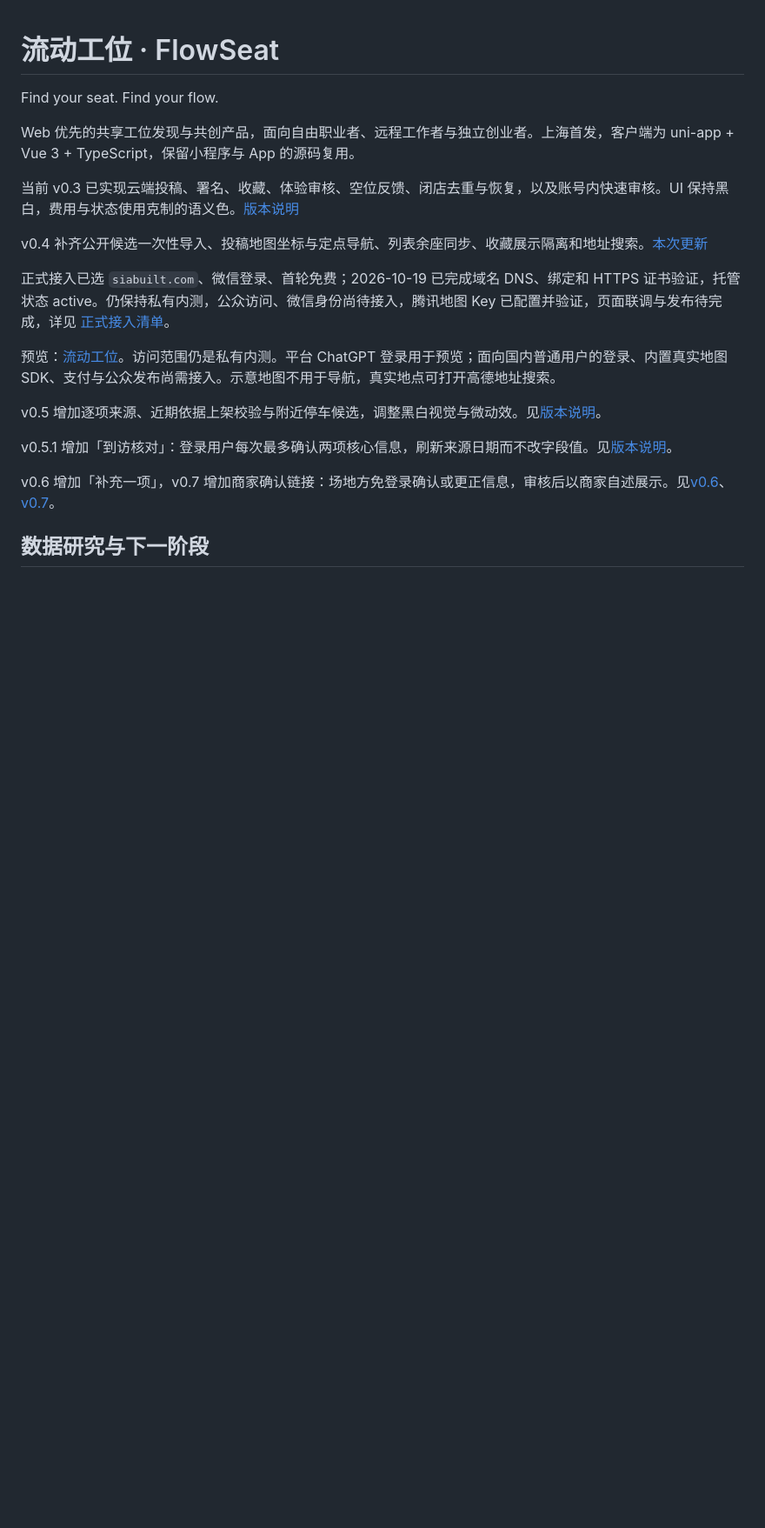
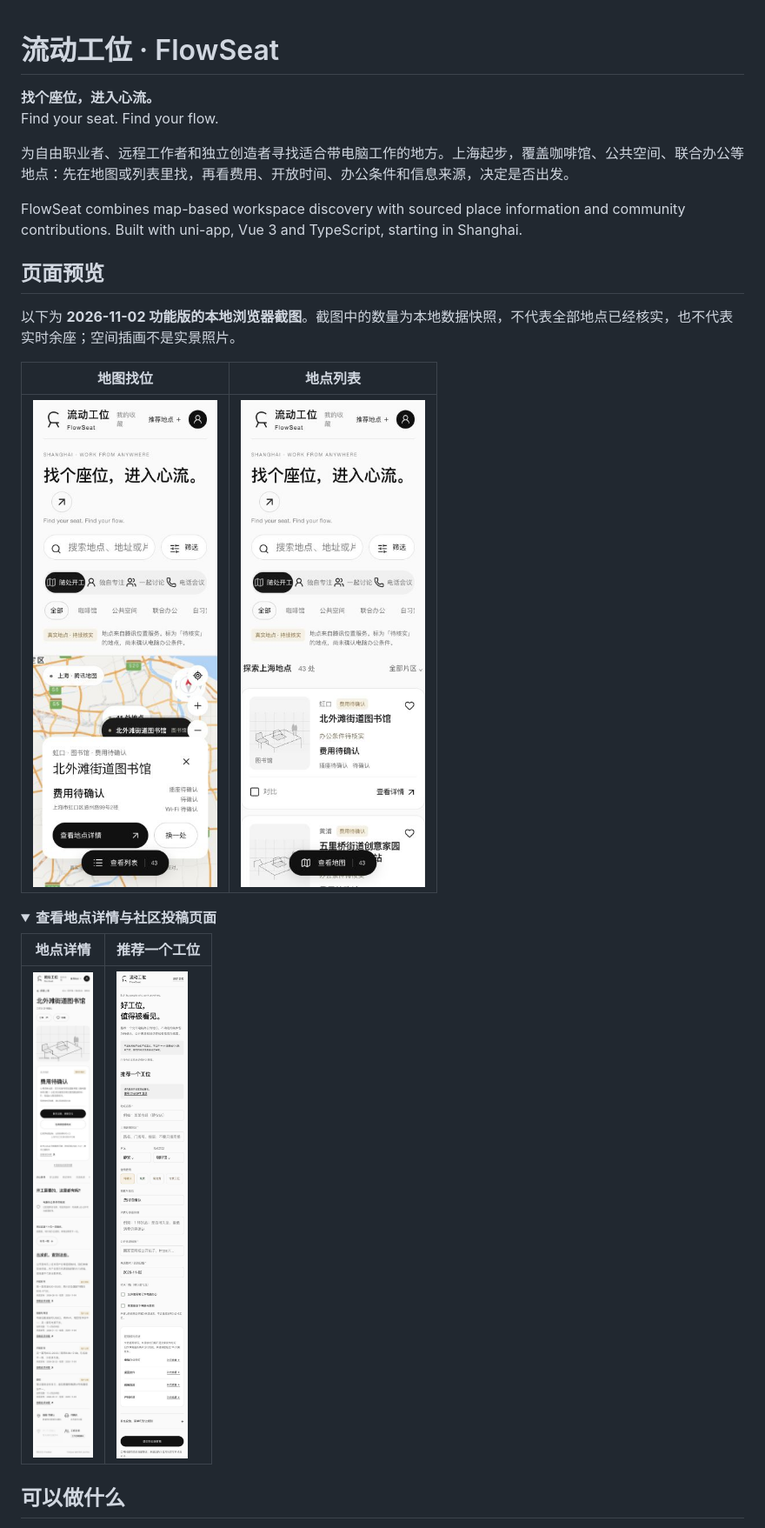
Before and after one commit to SiaBuilt/flowseat, a Markdown page: README.md, the part around one of its changes. Shown at 87% size. Drawn GitHub-style; pictures changed too: docs/screenshots/contribute.jpg (added), docs/screenshots/explore-list.jpg (added), docs/screenshots/explore-map.jpg (added); folded sections open; blank space fills up the shorter version.

Commit message:
docs: introduce FlowSeat with product screenshots and setup guide

```diff
--- a/README.md
+++ b/README.md
@@ -1,22 +1,28 @@
 # 流动工位 · FlowSeat
 
+**找个座位，进入心流。**
 Find your seat. Find your flow.
 
-Web 优先的共享工位发现与共创产品，面向自由职业者、远程工作者与独立创业者。上海首发，客户端为 uni-app + Vue 3 + TypeScript，保留小程序与 App 的源码复用。
+为自由职业者、远程工作者和独立创造者寻找适合带电脑工作的地方。上海起步，覆盖咖啡馆、公共空间、联合办公等地点：先在地图或列表里找，再看费用、开放时间、办公条件和信息来源，决定是否出发。
 
-当前 v0.3 已实现云端投稿、署名、收藏、体验审核、空位反馈、闭店去重与恢复，以及账号内快速审核。UI 保持黑白，费用与状态使用克制的语义色。[版本说明](docs/版本更新-v0.3.md)
+FlowSeat combines map-based workspace discovery with sourced place information and community contributions. Built with uni-app, Vue 3 and TypeScript, starting in Shanghai.
 
-v0.4 补齐公开候选一次性导入、投稿地图坐标与定点导航、列表余座同步、收藏展示隔离和地址搜索。[本次更新](docs/版本更新-v0.4.md)
+## 页面预览
 
-正式接入已选 `siabuilt.com`、微信登录、首轮免费；2026-10-19 已完成域名 DNS、绑定和 HTTPS 证书验证，托管状态 active。仍保持私有内测，公众访问、微信身份尚待接入，腾讯地图 Key 已配置并验证，页面联调与发布待完成，详见 [正式接入清单](docs/正式接入清单.md)。
+以下为 **2026-11-02 功能版的本地浏览器截图**。截图中的数量为本地数据快照，不代表全部地点已经核实，也不代表实时余座；空间插画不是实景照片。
 
-预览：[流动工位](https://laptop-friendly-shanghai-20261014.agilebowl.chatgpt.site)。访问范围仍是私有内测。平台 ChatGPT 登录用于预览；面向国内普通用户的登录、内置真实地图 SDK、支付与公众发布尚需接入。示意地图不用于导航，真实地点可打开高德地址搜索。
+| 地图找位 | 地点列表 |
+| --- | --- |
+| <img src="docs/screenshots/explore-map.jpg" width="300" alt="地图探索：搜索、筛选和地点卡片"> | <img src="docs/screenshots/explore-list.jpg" width="300" alt="地点列表：费用状态、收藏与对比入口"> |
 
-v0.5 增加逐项来源、近期依据上架校验与附近停车候选，调整黑白视觉与微动效。见[版本说明](docs/版本更新-v0.5.md)。
+<details>
+<summary><strong>查看地点详情与社区投稿页面</strong></summary>
 
-v0.5.1 增加「到访核对」：登录用户每次最多确认两项核心信息，刷新来源日期而不改字段值。见[版本说明](docs/版本更新-v0.5.1.md)。
+| 地点详情 | 推荐一个工位 |
+| --- | --- |
+| <img src="docs/screenshots/place-detail.jpg" width="300" alt="地点详情：办公条件、到访须知和带日期的信息来源"> | <img src="docs/screenshots/contribute.jpg" width="300" alt="社区投稿：地址、费用、办公条件与逐项依据"> |
 
-v0.6 增加「补充一项」，v0.7 增加商家确认链接：场地方免登录确认或更正信息，审核后以商家自述展示。见[v0.6](docs/版本更新-v0.6.md)、[v0.7](docs/版本更新-v0.7.md)。
+</details>
 
-## 数据研究与下一阶段
+## 可以做什么
 
```
Also changed, not shown: other parts of README.md (+46 -14 lines).
